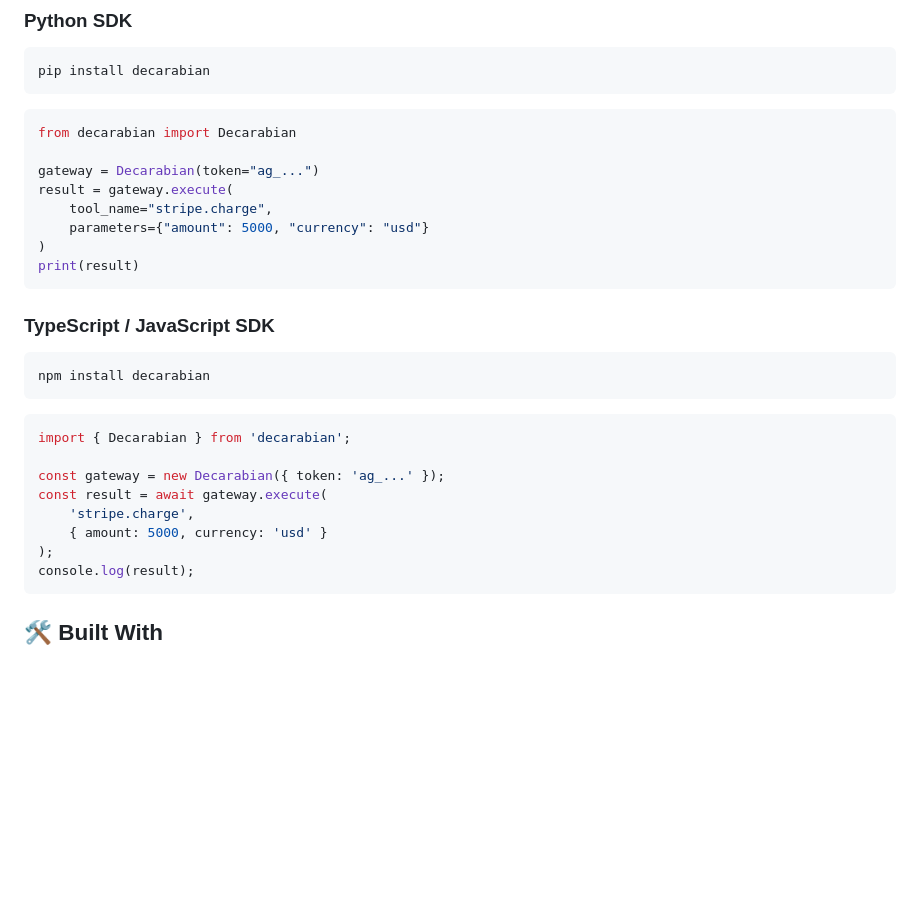
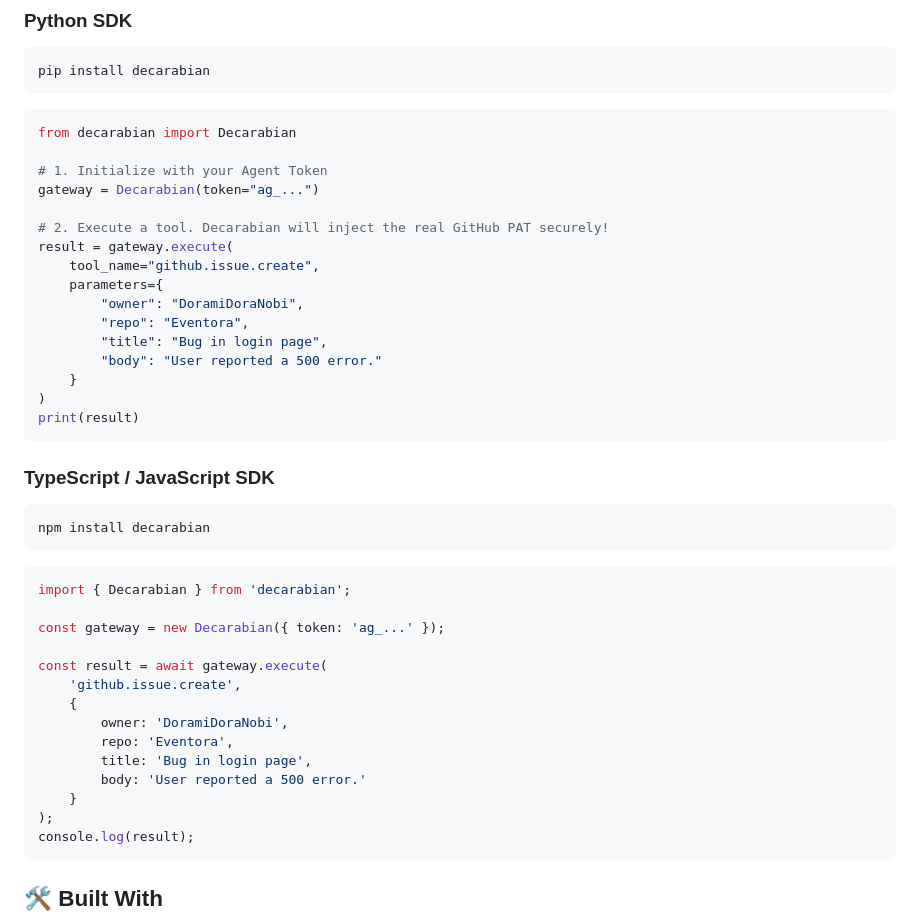
Before and after one commit to DoramiDoraNobi/decarabian, a Markdown page: README.md, the part around the change. Drawn GitHub-style; blank space fills up the shorter version.

Commit message:
docs: Update Quick Start code examples to use dynamic GitHub issue creation

````diff
--- a/README.md
+++ b/README.md
@@ -79,10 +79,18 @@ pip install decarabian
 ```python
 from decarabian import Decarabian
 
+# 1. Initialize with your Agent Token
 gateway = Decarabian(token="ag_...")
+
+# 2. Execute a tool. Decarabian will inject the real GitHub PAT securely!
 result = gateway.execute(
-    tool_name="stripe.charge",
-    parameters={"amount": 5000, "currency": "usd"}
+    tool_name="github.issue.create",
+    parameters={
+        "owner": "DoramiDoraNobi",
+        "repo": "Eventora",
+        "title": "Bug in login page",
+        "body": "User reported a 500 error."
+    }
 )
 print(result)
 ```
@@ -95,9 +103,15 @@ npm install decarabian
 import { Decarabian } from 'decarabian';
 
 const gateway = new Decarabian({ token: 'ag_...' });
+
 const result = await gateway.execute(
-    'stripe.charge',
-    { amount: 5000, currency: 'usd' }
+    'github.issue.create',
+    {
+        owner: 'DoramiDoraNobi',
+        repo: 'Eventora',
+        title: 'Bug in login page',
+        body: 'User reported a 500 error.'
+    }
 );
 console.log(result);
 ```
````
